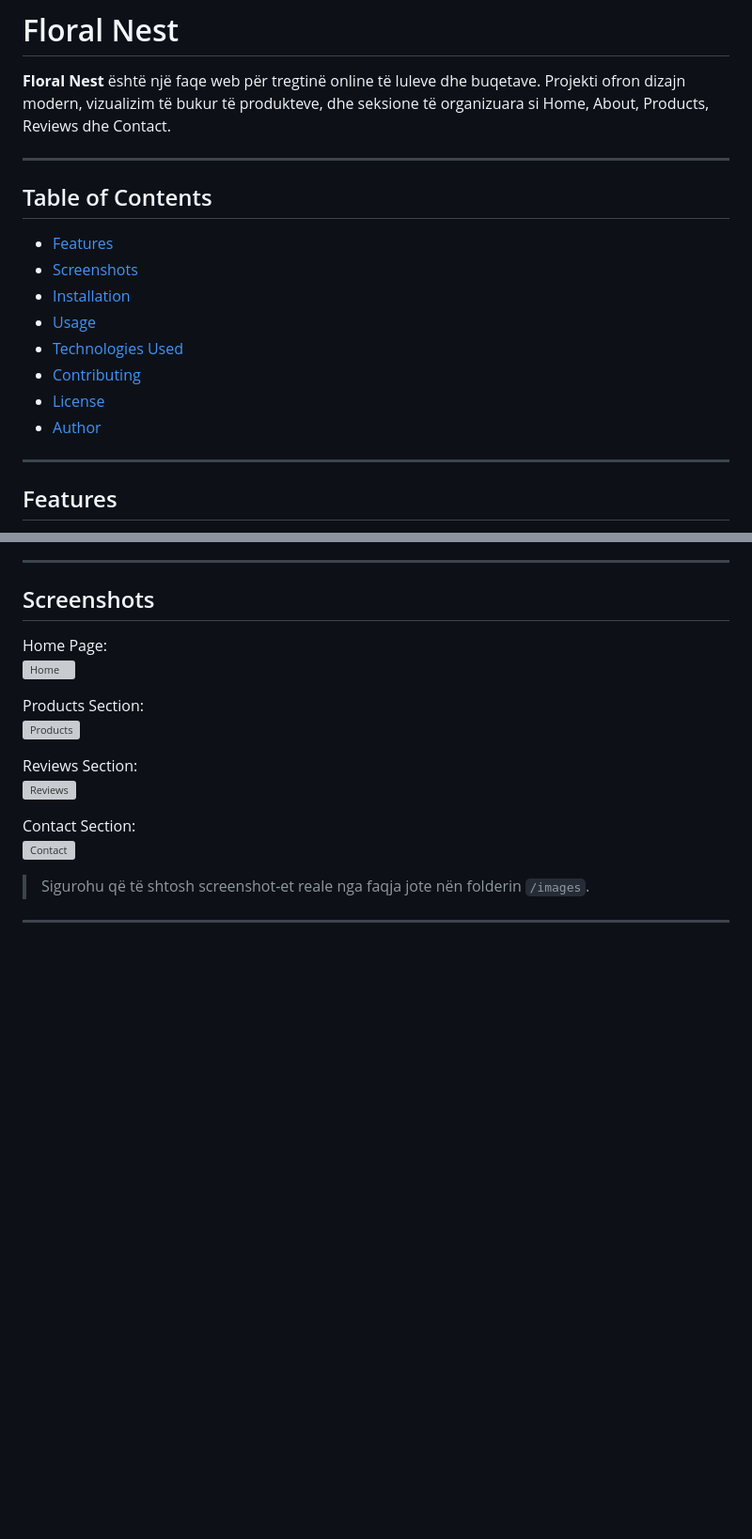
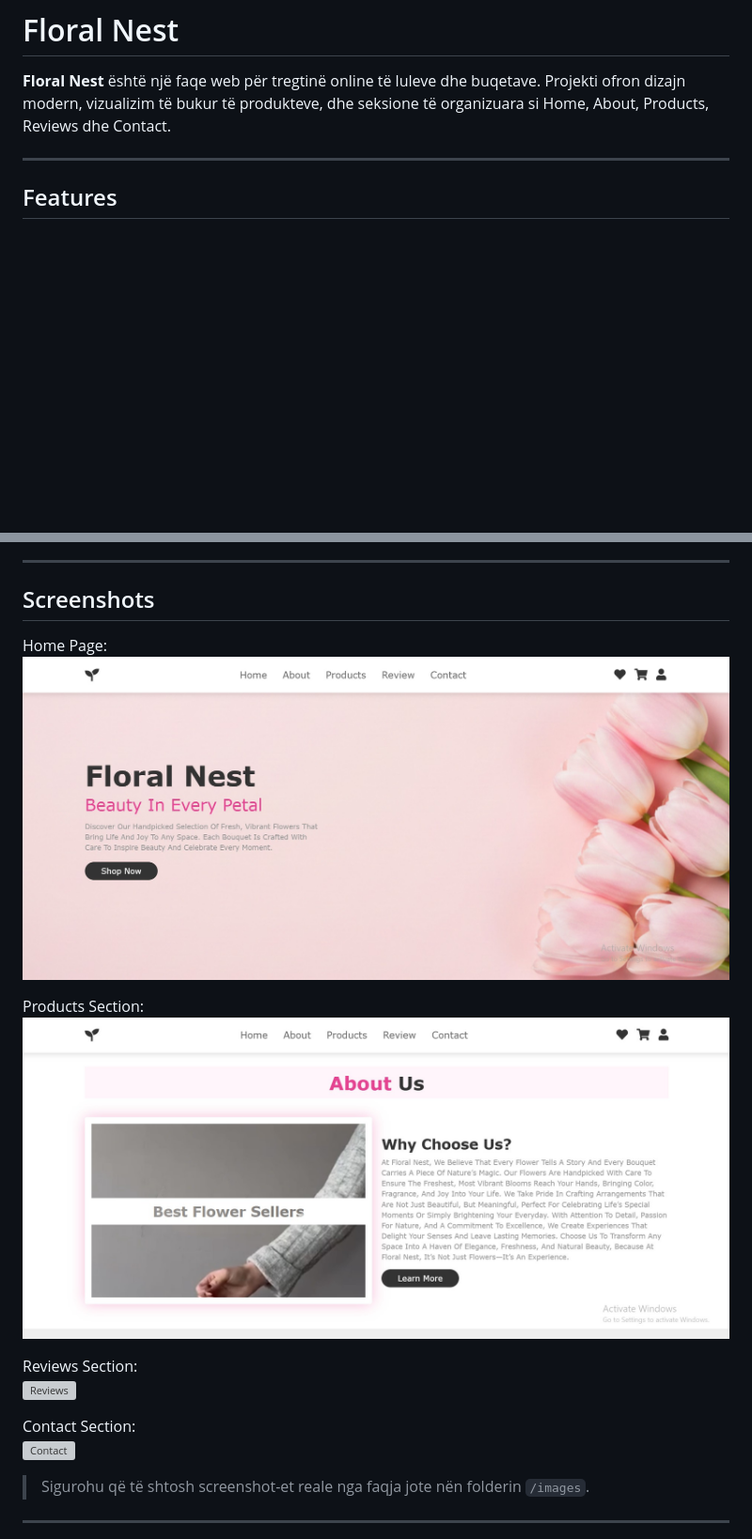
Before and after one commit to nitacacaj3/FloralNest, a Markdown page: README.md, 2 parts joined by grey strips. Shown: that part at 94% size. Rendered like a GitHub page; pictures changed too: aboutus.jpg (added), home.jpg (added); blank space fills up the shorter version; grey boxes are pictures that could not be loaded.

Commit message:
photos

```diff
--- a/README.md
+++ b/README.md
@@ -2,18 +2,7 @@
 
 **Floral Nest** është një faqe web për tregtinë online të luleve dhe buqetave. Projekti ofron dizajn modern, vizualizim të bukur të produkteve, dhe seksione të organizuara si Home, About, Products, Reviews dhe Contact.
 
----
 
-## Table of Contents
-
-- [Features](#features)
-- [Screenshots](#screenshots)
-- [Installation](#installation)
-- [Usage](#usage)
-- [Technologies Used](#technologies-used)
-- [Contributing](#contributing)
-- [License](#license)
-- [Author](#author)
 
 ---
 
@@ -32,10 +21,10 @@
 ## Screenshots
 
 Home Page:
-![Home](images/screenshot-home.png)
+![Home](home.jpg)
 
 Products Section:
-![Products](images/screenshot-products.png)
+![Products](aboutus.jpg)
 
 Reviews Section:
 ![Reviews](images/screenshot-reviews.png)
```
Also changed, not shown: contact.jpg (added), footer.jpg (added), products.jpg (added), review.jpg (added).
